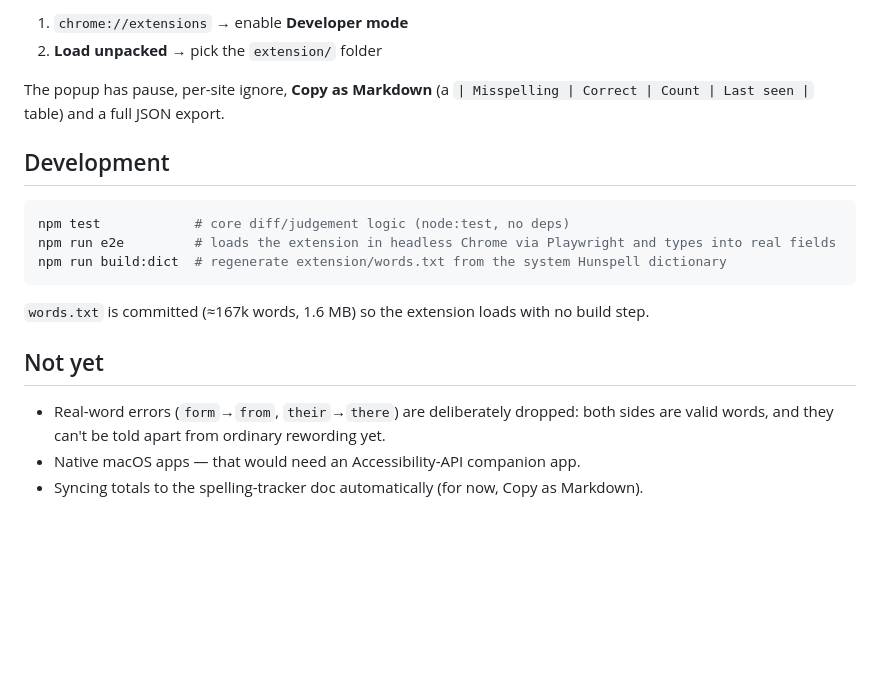
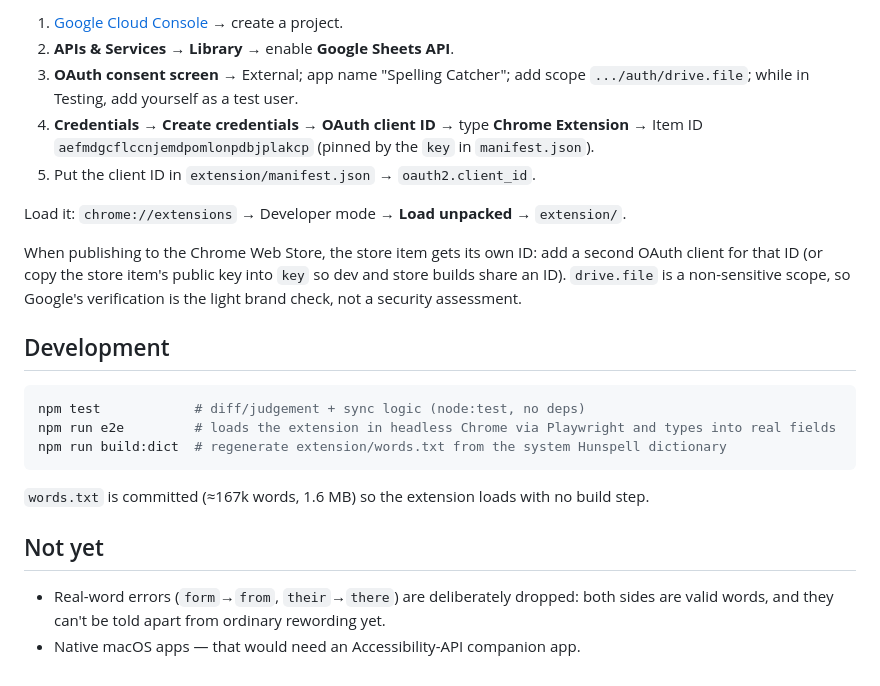
Before and after one commit to davidhinkes/spelling-catcher, a Markdown page: README.md, the part around one of its changes. GitHub-like rendering; blank space fills up the shorter version.

````diff
--- a/README.md
+++ b/README.md
@@ -22,13 +47,18 @@ Enter (without Shift) and blur finish the last word, so chat boxes that clear on
 
-1. `chrome://extensions` → enable **Developer mode**
-2. **Load unpacked** → pick the `extension/` folder
+1. [Google Cloud Console](https://console.cloud.google.com/) → create a project.
+2. **APIs & Services → Library** → enable **Google Sheets API**.
+3. **OAuth consent screen** → External; app name "Spelling Catcher"; add scope `.../auth/drive.file`; while in Testing, add yourself as a test user.
+4. **Credentials → Create credentials → OAuth client ID** → type **Chrome Extension** → Item ID `aefmdgcflccnjemdpomlonpdbjplakcp` (pinned by the `key` in `manifest.json`).
+5. Put the client ID in `extension/manifest.json` → `oauth2.client_id`.
 
-The popup has pause, per-site ignore, **Copy as Markdown** (a `| Misspelling | Correct | Count | Last seen |` table) and a full JSON export.
+Load it: `chrome://extensions` → Developer mode → **Load unpacked** → `extension/`.
+
+When publishing to the Chrome Web Store, the store item gets its own ID: add a second OAuth client for that ID (or copy the store item's public key into `key` so dev and store builds share an ID). `drive.file` is a non-sensitive scope, so Google's verification is the light brand check, not a security assessment.
 
 ## Development
 
 ```sh
-npm test            # core diff/judgement logic (node:test, no deps)
+npm test            # diff/judgement + sync logic (node:test, no deps)
 npm run e2e         # loads the extension in headless Chrome via Playwright and types into real fields
 npm run build:dict  # regenerate extension/words.txt from the system Hunspell dictionary
 ```
@@ -39,4 +69,3 @@ npm run build:dict  # regenerate extension/words.txt from the system Hunspell di
 
 - Real-word errors (`form`→`from`, `their`→`there`) are deliberately dropped: both sides are valid words, and they can't be told apart from ordinary rewording yet.
 - Native macOS apps — that would need an Accessibility-API companion app.
-- Syncing totals to the spelling-tracker doc automatically (for now, Copy as Markdown).
````
Also changed, not shown: other parts of README.md (+34 -9 lines), docs/popup-corrected.png, 9 other files.
